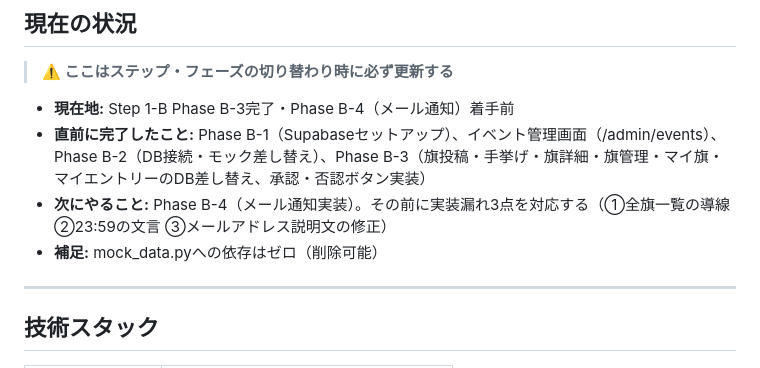
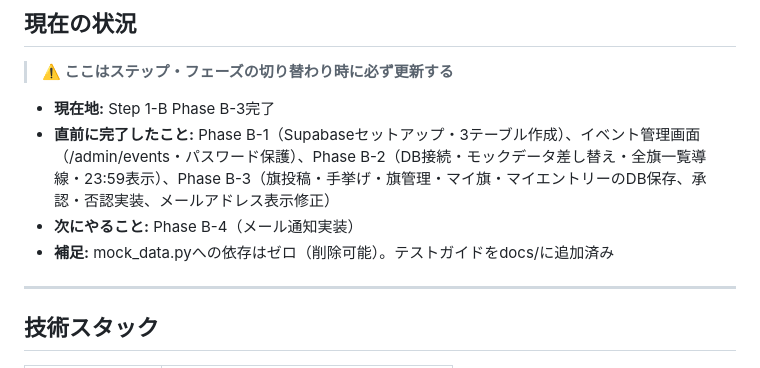
Before and after one commit to hisa1129/hata-app, a Markdown page: CLAUDE.md, the part around the change. Drawn GitHub-style.

```diff
--- a/CLAUDE.md
+++ b/CLAUDE.md
@@ -20,10 +20,10 @@
 
 > **⚠️ ここはステップ・フェーズの切り替わり時に必ず更新する**
 
-- **現在地:** Step 1-B Phase B-3完了・Phase B-4（メール通知）着手前
-- **直前に完了したこと:** Phase B-1（Supabaseセットアップ）、イベント管理画面（/admin/events）、Phase B-2（DB接続・モック差し替え）、Phase B-3（旗投稿・手挙げ・旗詳細・旗管理・マイ旗・マイエントリーのDB差し替え、承認・否認ボタン実装）
-- **次にやること:** Phase B-4（メール通知実装）。その前に実装漏れ3点を対応する（①全旗一覧の導線 ②23:59の文言 ③メールアドレス説明文の修正）
-- **補足:** mock_data.pyへの依存はゼロ（削除可能）
+- **現在地:** Step 1-B Phase B-3完了
+- **直前に完了したこと:** Phase B-1（Supabaseセットアップ・3テーブル作成）、イベント管理画面（/admin/events・パスワード保護）、Phase B-2（DB接続・モックデータ差し替え・全旗一覧導線・23:59表示）、Phase B-3（旗投稿・手挙げ・旗管理・マイ旗・マイエントリーのDB保存、承認・否認実装、メールアドレス表示修正）
+- **次にやること:** Phase B-4（メール通知実装）
+- **補足:** mock_data.pyへの依存はゼロ（削除可能）。テストガイドをdocs/に追加済み
 
 ---
 
```
Also changed, not shown: docs/design.md (+15 -7 lines).
